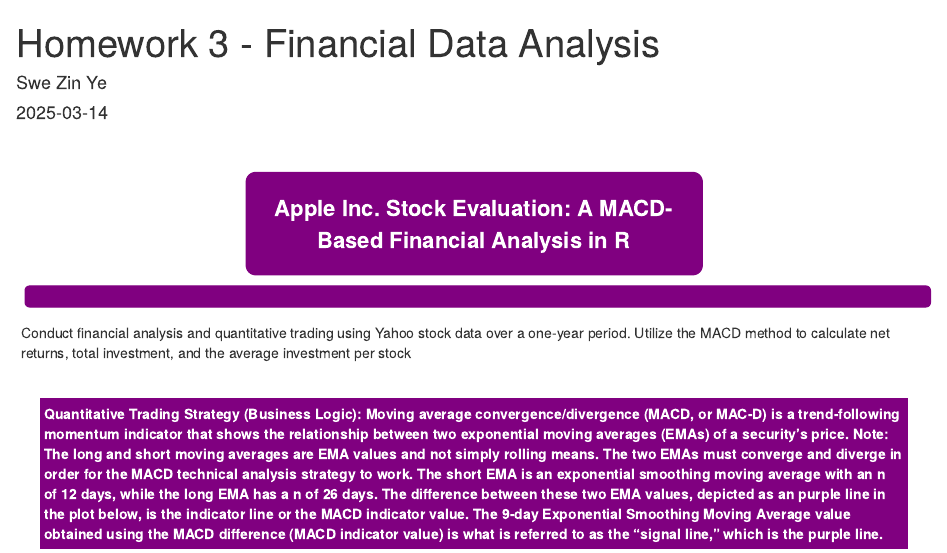
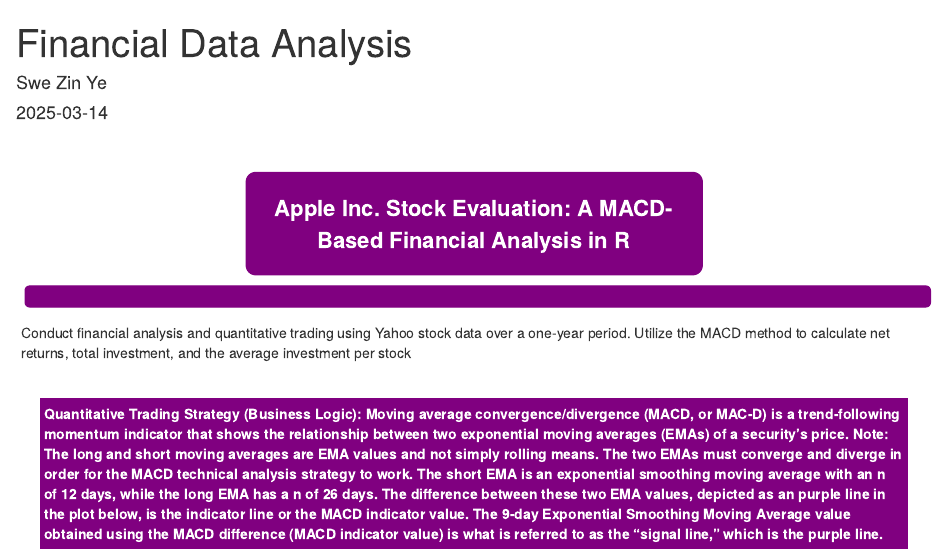
Before and after one commit to swezinye/Sp25_Decision_Modeling, an R Markdown document (Financial Data Analysis.Rmd): the page in a window 1100 px wide, from its top. Rendered offline with R 4.5, knitr and Pandoc, with nearby package versions; some code elsewhere in the file could not run offline.

Commit message:
Update title in Financial Data Analysis document

```diff
--- a/Homework 3 - Financial Data Analysis.Rmd
+++ b/Financial Data Analysis.Rmd
@@ -1,5 +1,5 @@
 ---
-title: "Homework 3 - Financial Data Analysis"
+title: " Financial Data Analysis"
 author: "Swe Zin Ye "
 date: "2025-03-14"
 output: html_document
```
